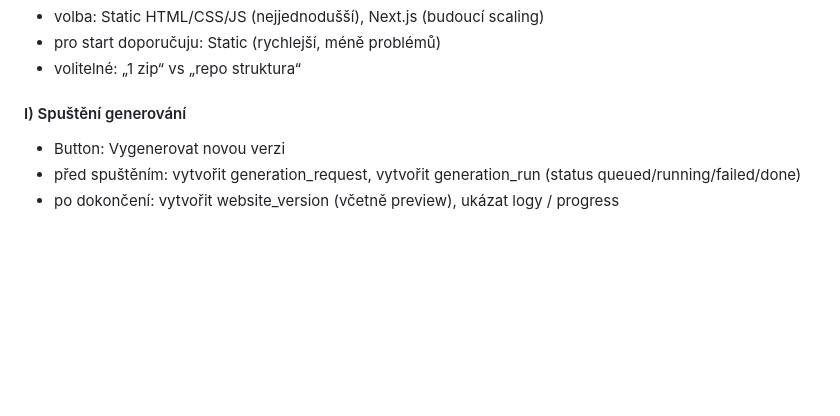
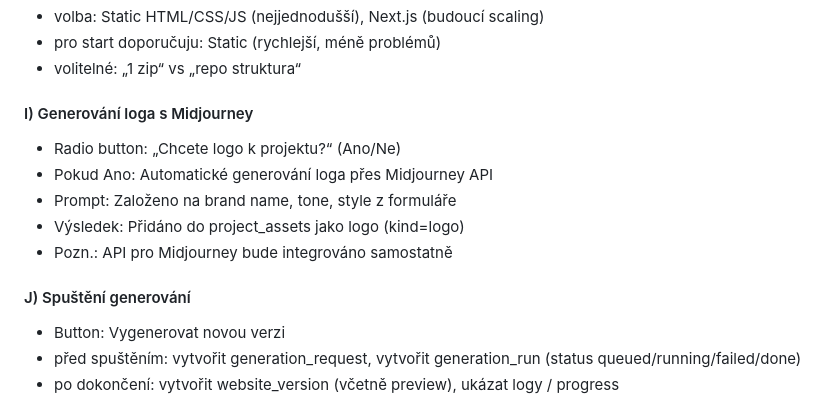
Before and after one commit to xsimekp1/Webomat, a Markdown page: WEBSITE_GENERATION_ASSIGNMENT.md, the part around the change. GitHub-like rendering; blank space fills up the shorter version.

Commit message:
Add logo generation with Midjourney radio button and option

```diff
--- a/WEBSITE_GENERATION_ASSIGNMENT.md
+++ b/WEBSITE_GENERATION_ASSIGNMENT.md
@@ -95,7 +95,14 @@ Zobrazuje:
 - pro start doporučuju: Static (rychlejší, méně problémů)
 - volitelné: „1 zip“ vs „repo struktura“
 
-#### I) Spuštění generování
+#### I) Generování loga s Midjourney
+- Radio button: „Chcete logo k projektu?“ (Ano/Ne)
+- Pokud Ano: Automatické generování loga přes Midjourney API
+- Prompt: Založeno na brand name, tone, style z formuláře
+- Výsledek: Přidáno do project_assets jako logo (kind=logo)
+- Pozn.: API pro Midjourney bude integrováno samostatně
+
+#### J) Spuštění generování
 - Button: Vygenerovat novou verzi
 - před spuštěním: vytvořit generation_request, vytvořit generation_run (status queued/running/failed/done)
 - po dokončení: vytvořit website_version (včetně preview), ukázat logy / progress
```
